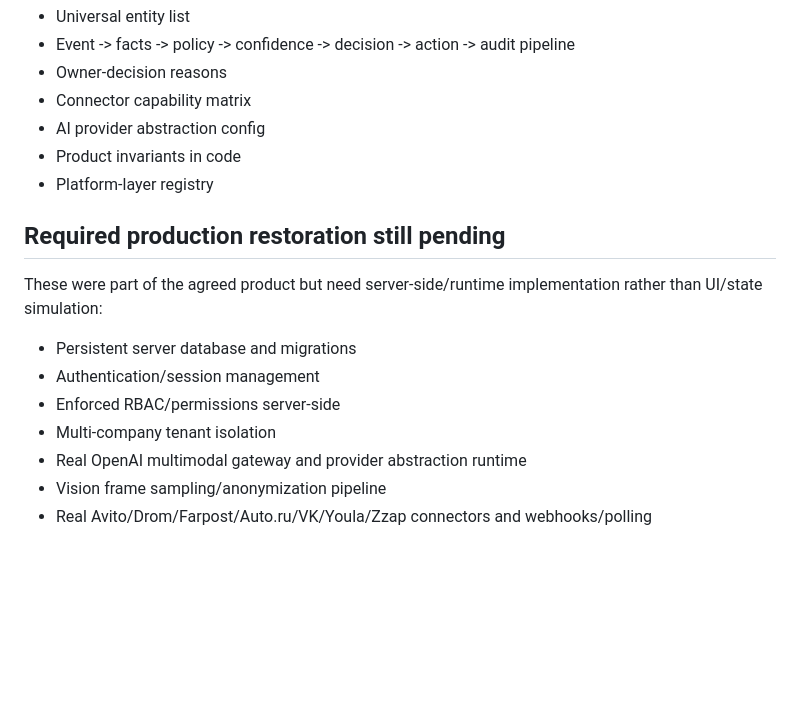
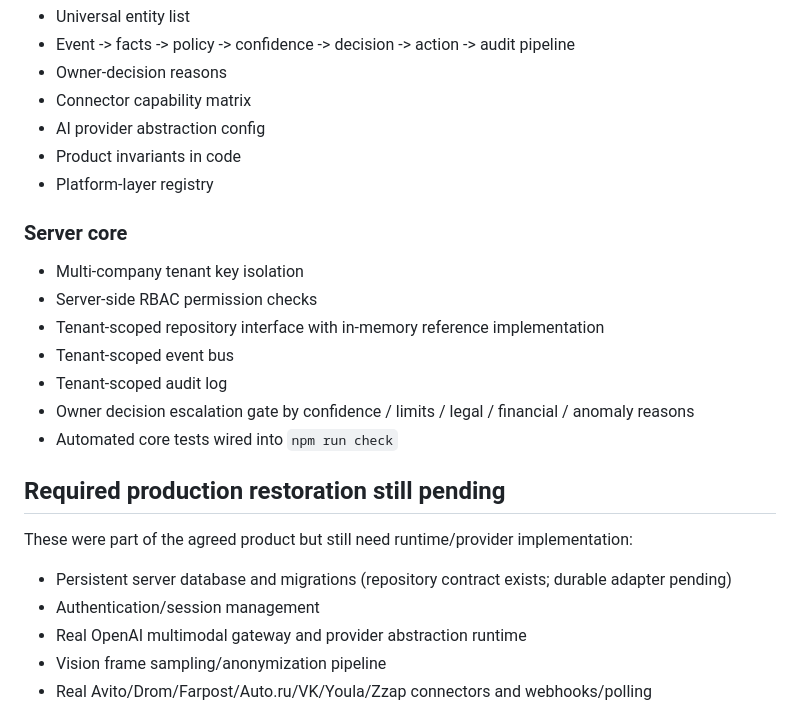
Before and after one commit to vlasov3202-blip1/EP-Base, a Markdown page: RECOVERY_MANIFEST.md, the part around the change. Drawn GitHub-style; blank space fills up the shorter version.

Commit message:
docs: mark tenant RBAC audit and decision core restored

```diff
--- a/RECOVERY_MANIFEST.md
+++ b/RECOVERY_MANIFEST.md
@@ -63,12 +63,19 @@ Status source of truth after repository-history loss. A feature is considered **
 - Product invariants in code
 - Platform-layer registry
 
+### Server core
+- Multi-company tenant key isolation
+- Server-side RBAC permission checks
+- Tenant-scoped repository interface with in-memory reference implementation
+- Tenant-scoped event bus
+- Tenant-scoped audit log
+- Owner decision escalation gate by confidence / limits / legal / financial / anomaly reasons
+- Automated core tests wired into `npm run check`
+
 ## Required production restoration still pending
-These were part of the agreed product but need server-side/runtime implementation rather than UI/state simulation:
-- Persistent server database and migrations
+These were part of the agreed product but still need runtime/provider implementation:
+- Persistent server database and migrations (repository contract exists; durable adapter pending)
 - Authentication/session management
-- Enforced RBAC/permissions server-side
-- Multi-company tenant isolation
 - Real OpenAI multimodal gateway and provider abstraction runtime
 - Vision frame sampling/anonymization pipeline
 - Real Avito/Drom/Farpost/Auto.ru/VK/Youla/Zzap connectors and webhooks/polling
```
